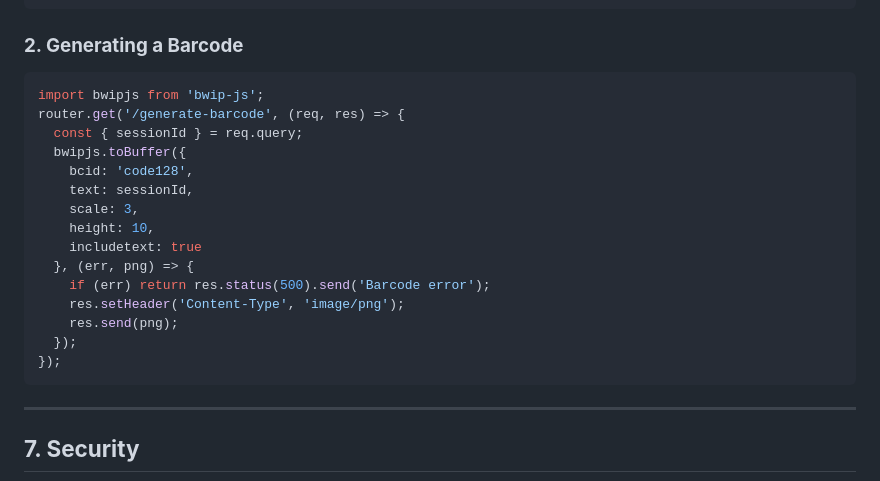
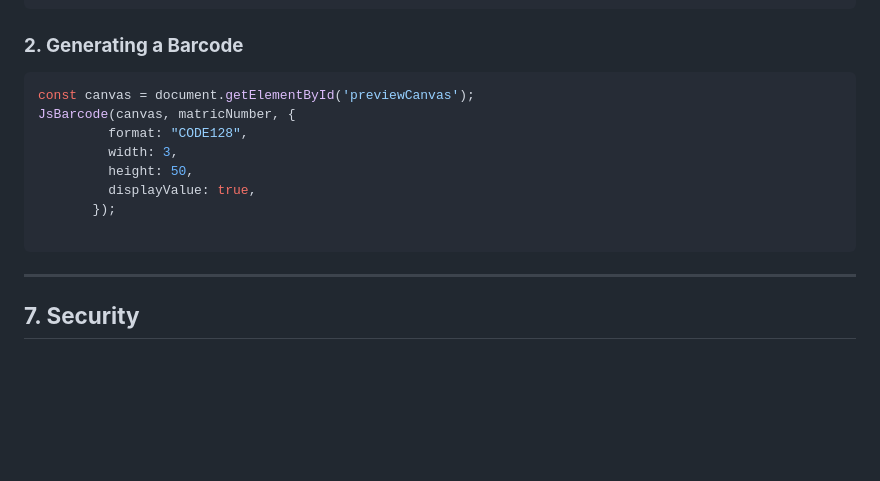
Before and after one commit to theridwanade/barcode-attendance-system, a Markdown page: README.md, the part around the change. Rendered like a GitHub page; blank space fills up the shorter version.

Commit message:
replace barcode generation logic with JsBarcode for improved functionality

````diff
--- a/README.md
+++ b/README.md
@@ -164,21 +164,14 @@ router.post("/sessions/sign-attendance", (req, res) => {
 
 ### **2. Generating a Barcode**
 ```js
-import bwipjs from 'bwip-js';
-router.get('/generate-barcode', (req, res) => {
-  const { sessionId } = req.query;
-  bwipjs.toBuffer({
-    bcid: 'code128',
-    text: sessionId,
-    scale: 3,
-    height: 10,
-    includetext: true
-  }, (err, png) => {
-    if (err) return res.status(500).send('Barcode error');
-    res.setHeader('Content-Type', 'image/png');
-    res.send(png);
-  });
-});
+const canvas = document.getElementById('previewCanvas');
+JsBarcode(canvas, matricNumber, {
+         format: "CODE128",
+         width: 3,
+         height: 50,
+         displayValue: true,
+       });
+
 ```
 
 ---
````
